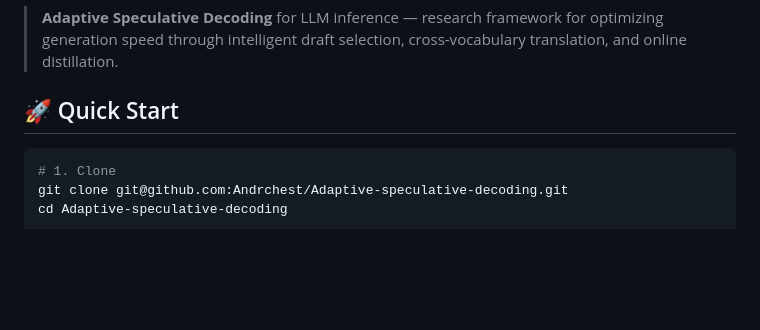
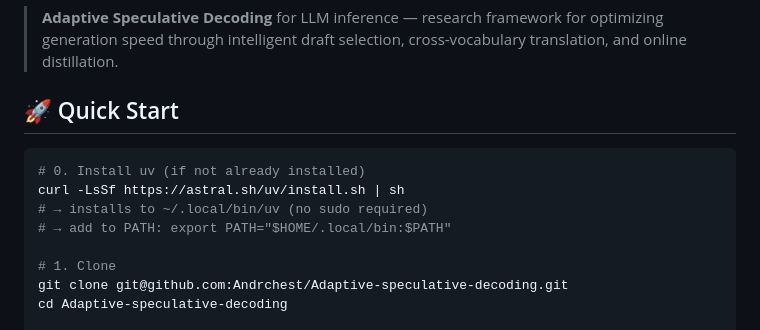
Before and after one commit to Andrchest/Adaptive-speculative-decoding, a Markdown page: README.md, the part around the change. Drawn GitHub-style; blank space fills up the shorter version.

Commit message:
docs: add uv installation command to Quick Start (no sudo)

````diff
--- a/README.md
+++ b/README.md
@@ -8,6 +8,11 @@
 ## 🚀 Quick Start
 
 ```bash
+# 0. Install uv (if not already installed)
+curl -LsSf https://astral.sh/uv/install.sh | sh
+# → installs to ~/.local/bin/uv (no sudo required)
+# → add to PATH: export PATH="$HOME/.local/bin:$PATH"
+
 # 1. Clone
 git clone git@github.com:Andrchest/Adaptive-speculative-decoding.git
 cd Adaptive-speculative-decoding
````
